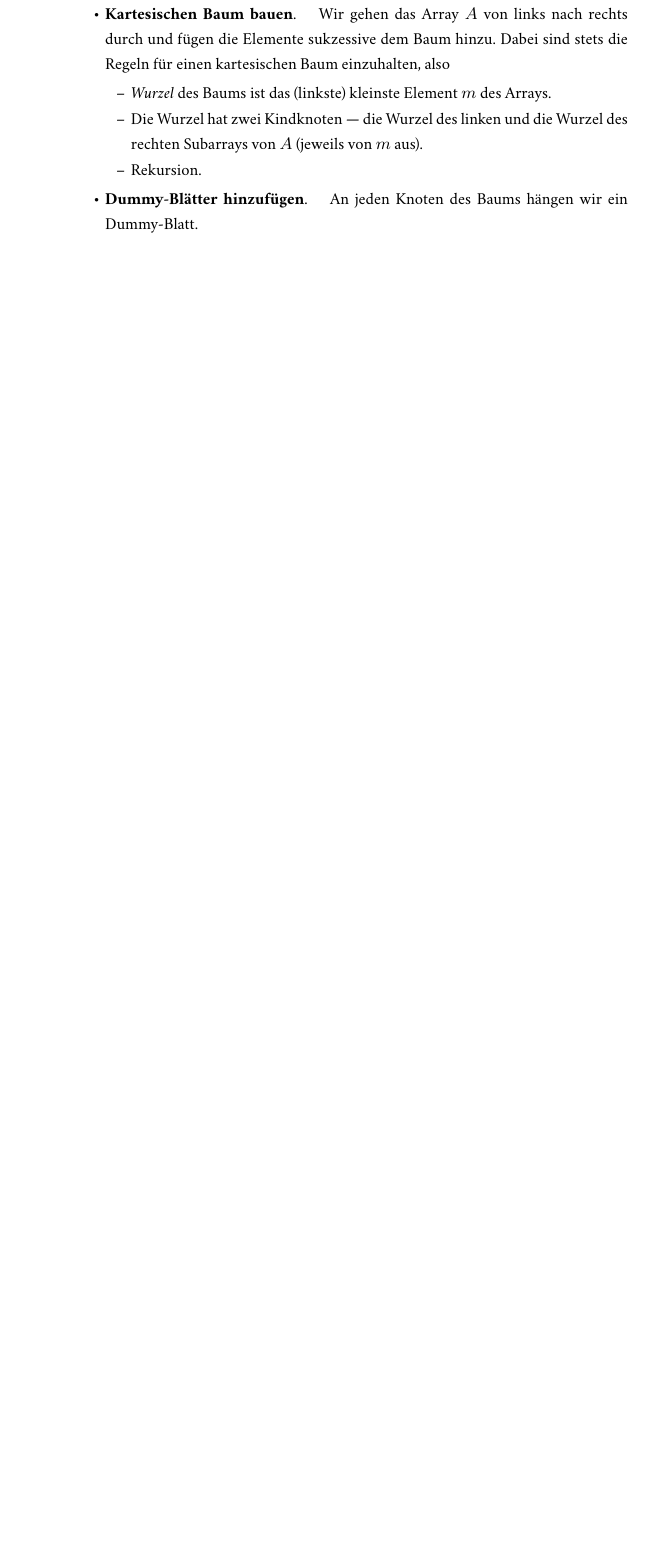
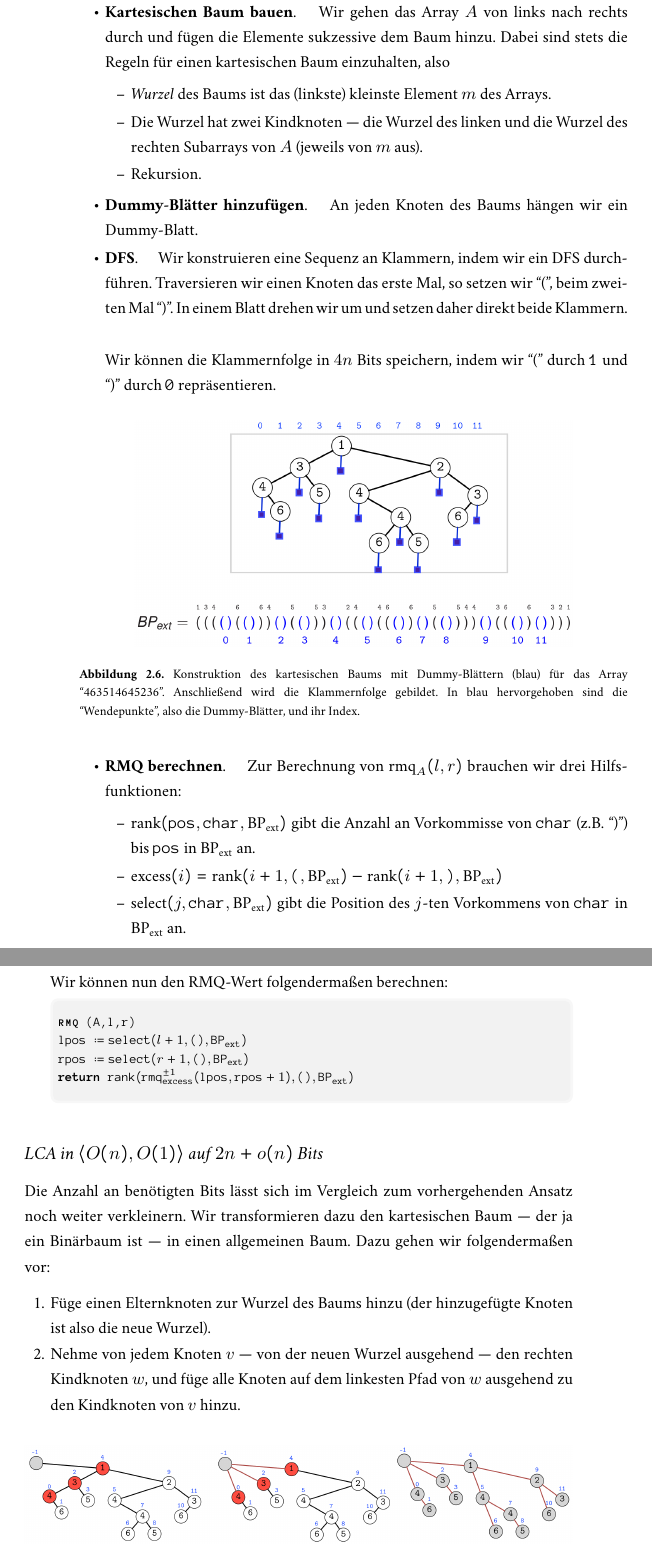
Before and after one commit to jens-ox/AlgoII-Skript, a LaTeX document (main.tex, which reads chapters/RangeMinimumQueries.tex): part of page 20 of 20 before the commit and two parts of pages 20 and 21 of 21 after it, the two joined at a grey line, cut so that both start at the same text, the shorter picture padded with empty space. The pictures show the PDF file main.pdf that the author committed with the source.

Commit message:
RMQ, LCA fertig

```diff
--- a/chapters/RangeMinimumQueries.tex
+++ b/chapters/RangeMinimumQueries.tex
@@ -152,4 +152,52 @@ Wir verwenden folgende Konstuktion:
     \item Rekursion.
   \end{itemize}
   \item \textbf{Dummy-Blätter hinzufügen}. \quad An jeden Knoten des Baums hängen wir ein Dummy-Blatt.
+  \item \textbf{DFS}. \quad Wir konstruieren eine Sequenz an Klammern, indem wir ein DFS durchführen. Traversieren wir einen Knoten das erste Mal, so setzen wir ``('', beim zweiten Mal ``)''. In einem Blatt drehen wir um und setzen daher direkt beide Klammern. \\
+
+  Wir können die Klammernfolge in \( 4n \) Bits speichern, indem wir ``('' durch \texttt{1} und ``)'' durch \texttt{0} repräsentieren.
+
+  \begin{figure}[H]
+    \includegraphics[width=0.8\textwidth]{DFSLCA}
+    \caption{Konstruktion des kartesischen Baums mit Dummy-Blättern (blau) für das Array ``463514645236''. Anschließend wird die Klammernfolge gebildet. In blau hervorgehoben sind die ``Wendepunkte'', also die Dummy-Blätter, und ihr Index}
+  \end{figure}
+
+  \item \textbf{RMQ berechnen}. \quad Zur Berechnung von \( \text{rmq}_A(l,r) \) brauchen wir drei Hilfsfunktionen:
+  \begin{itemize}
+    \item \( \text{rank}(\texttt{pos}, \texttt{char}, \text{BP}_{\text{ext}}) \) gibt die Anzahl an Vorkommisse von \texttt{char} (z.B. ``)'') bis \texttt{pos} in \( \text{BP}_{\text{ext}} \) an.
+    \item \( \text{excess}(i) = \text{rank}(i+1, \texttt{(}, \text{BP}_{\text{ext}}) - \text{rank}(i+1, \texttt{)}, \text{BP}_{\text{ext}}) \)
+    \item \( \text{select}(j, \texttt{char}, \text{BP}_{\text{ext}}) \) gibt die Position des \( j \)-ten Vorkommens von \texttt{char} in \( \text{BP}_{\text{ext}} \) an.
+  \end{itemize}
+  Wir können nun den RMQ-Wert folgendermaßen berechnen:
+
+  \begin{pseudocode}
+    \textbf{\textsc{rmq}} (A,l,r) \\
+    lpos \( \coloneqq \text{select}(l+1, \texttt{()}, \text{BP}_{\text{ext}}) \) \\
+    rpos \( \coloneqq \text{select}(r+1, \texttt{()}, \text{BP}_{\text{ext}}) \) \\
+    \textbf{return} \( \text{rank} (\text{rmq}^{\pm 1}_{\text{excess}}(\text{lpos}, \text{rpos} + 1), \texttt{()}, \text{BP}_{\text{ext}}) \)
+  \end{pseudocode}
 \end{itemize}
+
+\subsection{LCA in \( \left\langle O(n),O(1) \right\rangle \) auf \( 2n+o(n) \) Bits}
+
+Die Anzahl an benötigten Bits lässt sich im Vergleich zum vorhergehenden Ansatz noch weiter verkleinern. Wir transformieren dazu den kartesischen Baum --- der ja ein Binärbaum ist --- in einen allgemeinen Baum. Dazu gehen wir folgendermaßen vor:
+
+\begin{enumerate}
+  \item Füge einen Elternknoten zur Wurzel des Baums hinzu (der hinzugefügte Knoten ist also die neue Wurzel).
+  \item Nehme von jedem Knoten \( v \) --- von der neuen Wurzel ausgehend --- den rechten Kindknoten \( w \), und füge alle Knoten auf dem linkesten Pfad von \( w \) ausgehend zu den Kindknoten von \( v \) hinzu.
+\end{enumerate}
+
+\begin{figure}[H]
+  \includegraphics[width=\textwidth]{CartesianTreeTransform}
+  \caption{Kartesischer Baum mit neuer Wurzel. Die roten Knoten in der ersten Grafik sind die Knoten, die zu \( v \) --- hier die neue Wurzel --- hinzugefügt werden. Durch Hinzufügen dieser Knoten zu den Kindknoten von \( v \) hat der Baum die Struktur in Grafik 2. Nun wird dieser Prozess rekursiv auf die drei roten Knoten ausgeführt. Ist die Rekursion vollständig abgeschlossen sieht der Baum wie in der dritten Grafik aus}
+\end{figure}
+
+Diese Transformation lässt sich bei Bedarf auch rückgängig machen; man kann also, wenn nötig, wieder den Binärbaum konstruieren.
+
+Nun lässt sich wieder die Klammernreihe \( \text{BP} \) von oben bauen. Mit dieser können wir nun RMQ-Abfragen lösen:
+
+\begin{pseudocode}
+  \textbf{\textsc{rmq}} (A,l,r) \\
+  lpos \( \coloneqq \text{select}(l+2, \texttt{(}, \text{BP}) \) \\
+  rpos \( \coloneqq \text{select}(r+2, \texttt{(}, \text{BP}) \) \\
+  \textbf{return} \( \text{rank}(\text{rmq}_{\text{excess}}^{\pm 1}(\text{lpos} - 1, \text{rpos}), \texttt{(}, \text{BP}) -1 \)
+\end{pseudocode}
```
Also changed, not shown: assets/images/CartesianTreeTransform.png (added), assets/images/DFSLCA.png (added), main.pdf.
